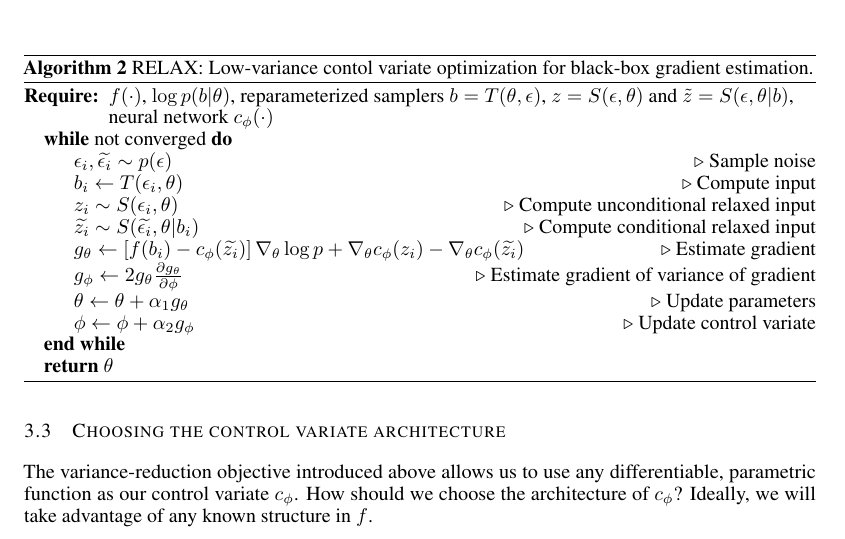
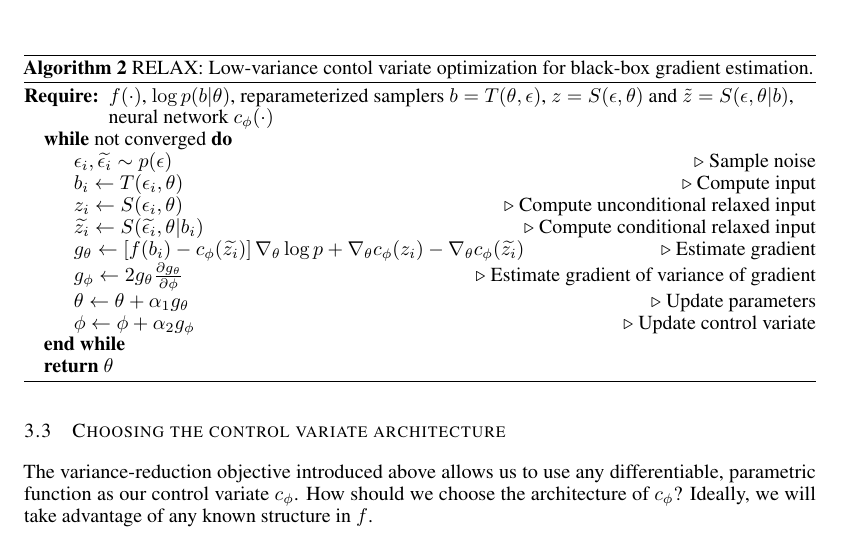
Before and after one commit to duvenaud/relax, a LaTeX paper (paper/generalized_rebar.tex): part of page 5 of 16, cut so that both start at the same text. Compiled offline with pdfLaTeX.

Commit message:
change \sim to \rightarrow

```diff
--- a/paper/generalized_rebar.tex
+++ b/paper/generalized_rebar.tex
@@ -355,8 +355,8 @@ Thus we define our estimator as
 		\hspace{3em} neural network $c_\phi(\cdot)$  \While {not converged}
 		\State $\epsilon_{i}, \widetilde{\epsilon_i} \sim p(\epsilon)$ \Comment Sample noise
 		\State $b_i \leftarrow T(\epsilon_i, \theta)$ \Comment Compute input
-		\State $z_i \sim S(\epsilon_i, \theta)$ \Comment Compute unconditional relaxed input
-		\State $\widetilde{z_i} \sim S(\widetilde{\epsilon_i}, \theta | b_i)$ \Comment Compute conditional relaxed input
+		\State $z_i \leftarrow S(\epsilon_i, \theta)$ \Comment Compute unconditional relaxed input
+		\State $\widetilde{z_i} \leftarrow S(\widetilde{\epsilon_i}, \theta | b_i)$ \Comment Compute conditional relaxed input
 		\State  $g_\theta \leftarrow \left[f(b_i) - c_{\phi}(\widetilde{z_i}) \right] \nabla_\theta \log p + \nabla_\theta c_\phi(z_i) - \nabla_\theta c_\phi(\widetilde{z_i})$ \Comment Estimate gradient
 		\State  $g_\phi \leftarrow 2 g_\theta \frac{\partial g_\theta}{\partial \phi}$ \Comment Estimate gradient of variance of gradient
 		\State $\theta \leftarrow \theta + \alpha_1 g_\theta$ \Comment Update parameters
```
